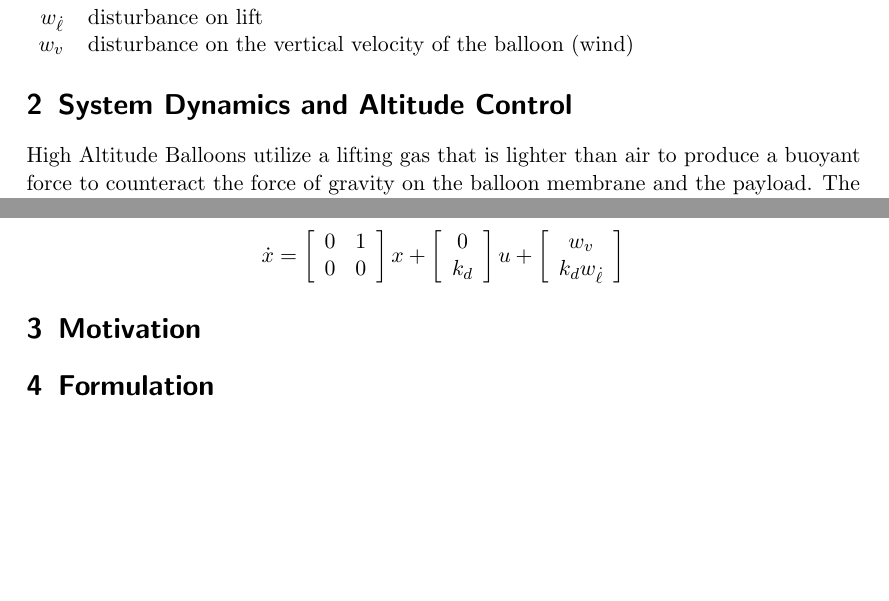
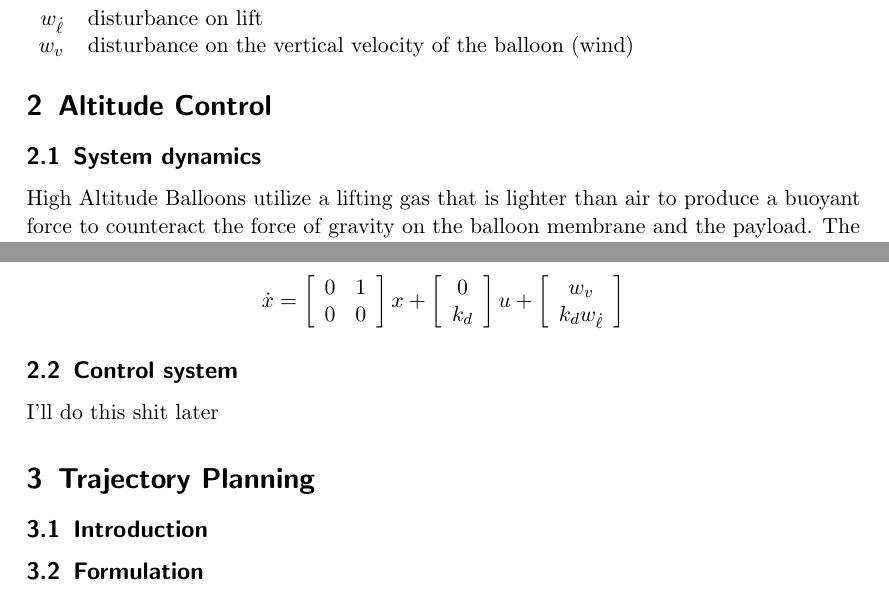
Before and after one commit to stanford-ssi/valbal-trajectory, a LaTeX document (docs/traj/main.tex): two parts of pages 1 and 2 of 4, joined at a grey line, cut so that both start at the same text, the shorter picture padded with empty space. Compiled offline with pdfLaTeX.

Commit message:
more words

```diff
--- a/docs/traj/main.tex
+++ b/docs/traj/main.tex
@@ -28,7 +28,8 @@ $w_{\dot \ell}$ & disturbance on lift \\
 $w_{v}$ & disturbance on the vertical velocity of the balloon (wind) \\
 \end{tabular}
 
-\section{System Dynamics and Altitude Control}
+\section{Altitude Control}
+\subsection{System dynamics}
 
 High Altitude Balloons utilize a lifting gas that is lighter than air to produce a buoyant force to counteract the force of gravity on the balloon membrane and the payload. The buoyant force on the balloon minus the force of gravity on the balloon is refereed to as net lift, $\ell$. ValBal uses a valve system to vent lifting gas and a ballast system to drop small mass pellets, to change the net lift of the balloon. This net lift produces an acceleration on the system, causing the balloon to accelerate upwards or downwards until the force of drag on the system equals the net lift, at terminal velocity. Because the balloon accelerates to terminal velocity quickly after a change in net lift, the balloon's vertical velocity, $v$, can be approximately modeled as always traveling at terminal velocity.
 
@@ -45,12 +46,14 @@ Using the following substitution we can write the a state-space representation o
 \[x = \mx{c}{h \\ v} \qquad u = \dot \ell\]
 \[\dot x = \mx{cc}{0 & 1 \\ 0 & 0}x + \mx{cc}{0 \\ k_d} u + \mx{c}{w_v \\ k_d w_{\dot \ell}}\]
 
+\subsection{Control system}
 
+I'll do this shit later
 
+\section{Trajectory Planning}
+\subsection{Introduction}
 
-\section{Motivation}
-
-\section{Formulation}
+\subsection{Formulation}
 The physical system is represented by discrete states $s_k\in\States$ defined at times $t_k=t_s + k \Delta t$, for $k=0,1,\dots$ In the case of ValBal, we can let $\States=\Altitudes\times\Velocities\times\Lambda\times\Phi$, or $\States=\Altitudes\times\Lifts\times\Lambda\times\Phi$, if we're considering altitudes, velocities, lifts, latitudes, and longitudes.
 
 We will need functions that define the transition between states, and the value function, while guaranteeing differentiability on both.
```
Also changed, not shown: docs/traj/main.pdf.
